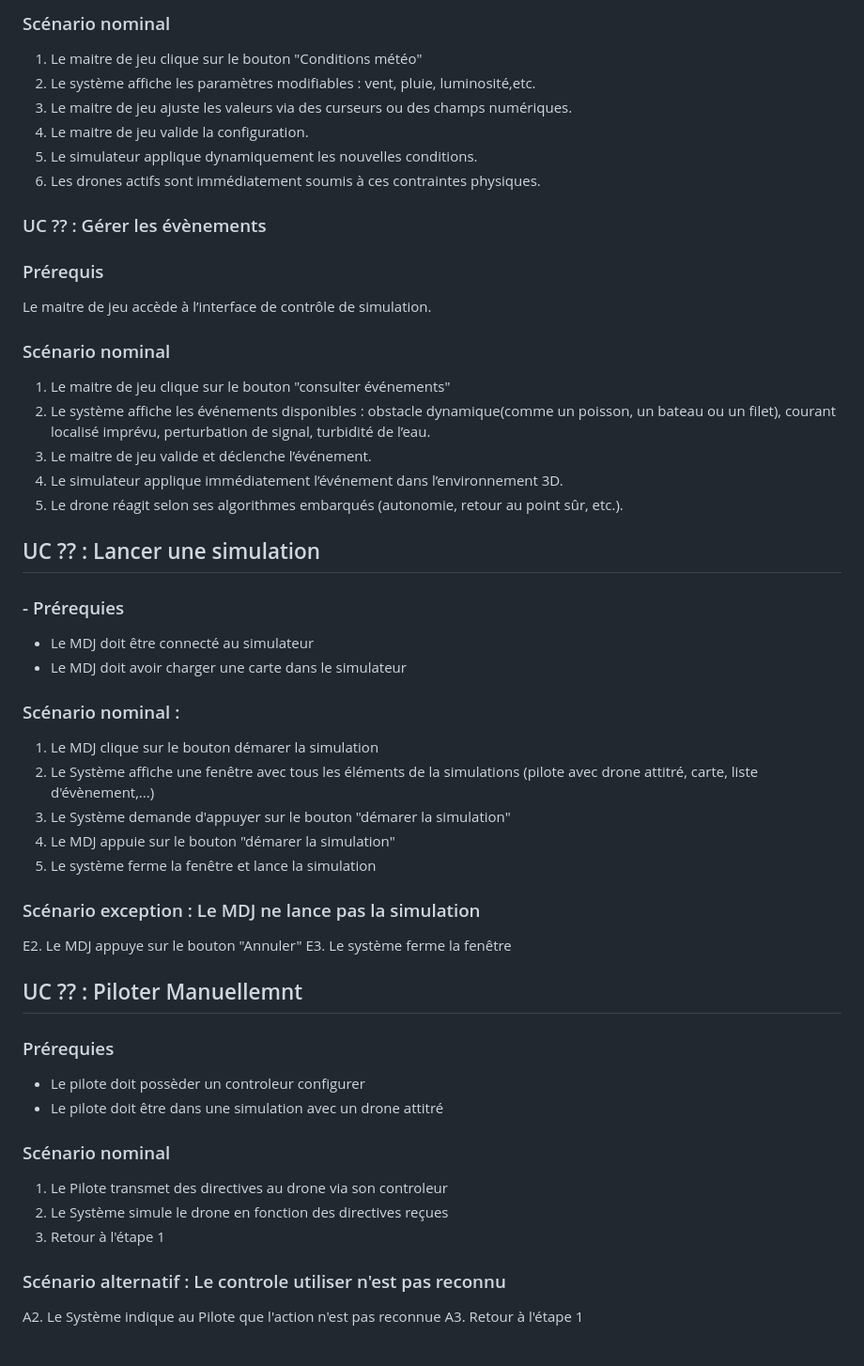
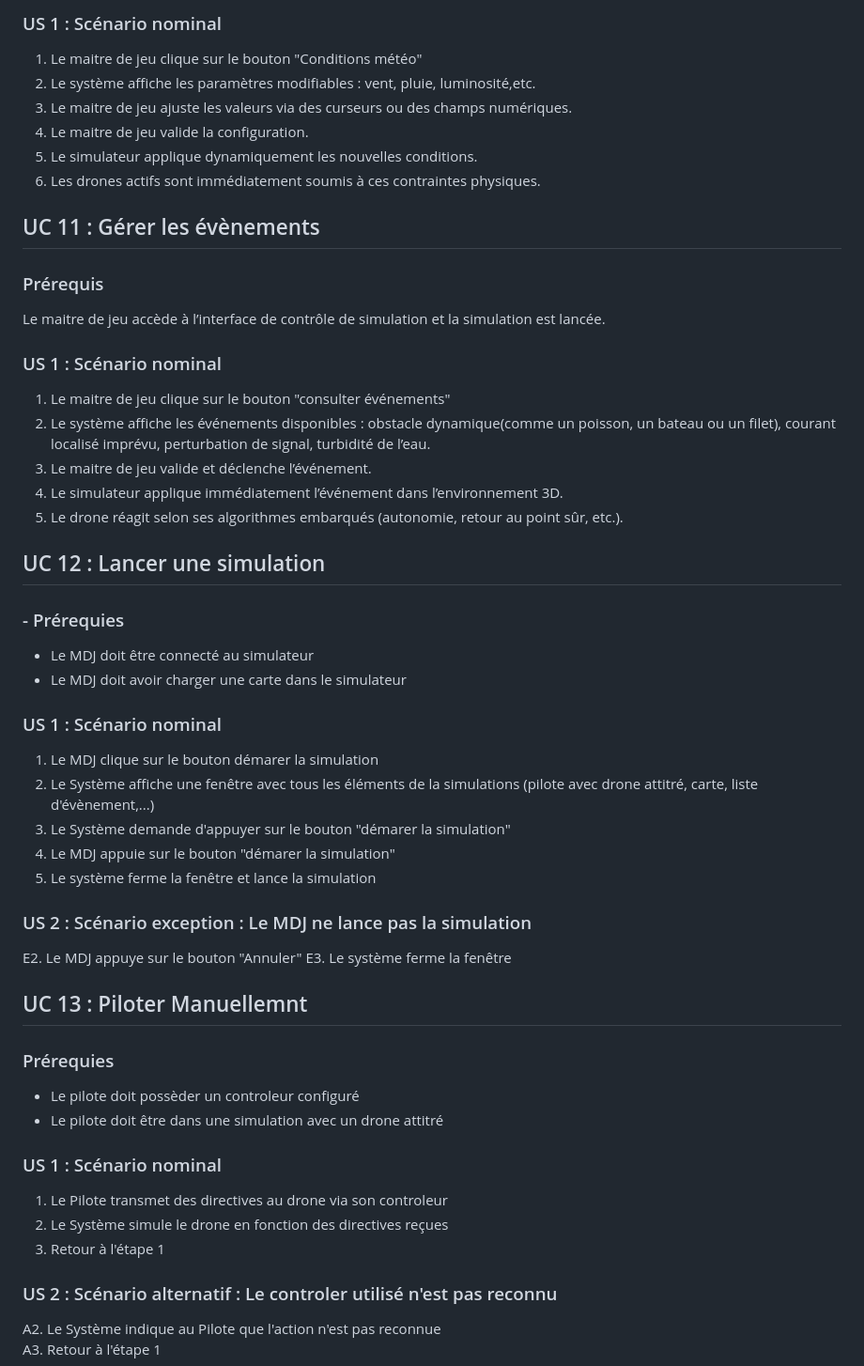
Before and after one commit to tombartos/SAE-DRONE, a Markdown page: doc/scenario.md, the part around one of its changes. Shown at 94% size. Drawn GitHub-style.

```diff
--- a/doc/scenario.md
+++ b/doc/scenario.md
@@ -124,5 +122,5 @@ Le maitre de jeu accède à l’interface de contrôle de simulation.
 
-### Scénario nominal
+### US 1 : Scénario nominal
 1. Le maitre de jeu clique sur le bouton "Conditions météo"
 2. Le système affiche les paramètres modifiables : vent, pluie, luminosité,etc.
 3. Le maitre de jeu ajuste les valeurs via des curseurs ou des champs numériques.
@@ -130,46 +128,43 @@ Le maitre de jeu accède à l’interface de contrôle de simulation.
 5. Le simulateur applique dynamiquement les nouvelles conditions.
 6. Les drones actifs sont immédiatement soumis à ces contraintes physiques.
 
-### UC ?? : Gérer les évènements
+## UC 11 : Gérer les évènements
 ### Prérequis
-Le maitre de jeu accède à l’interface de contrôle de simulation.
+Le maitre de jeu accède à l’interface de contrôle de simulation et la simulation est lancée.
 
-### Scénario nominal
+### US 1 : Scénario nominal
 1. Le maitre de jeu clique sur le bouton "consulter événements"
 2. Le système affiche les événements disponibles : obstacle dynamique(comme un poisson, un bateau ou un filet), courant localisé imprévu, perturbation de signal, turbidité de l’eau.
 3. Le maitre de jeu valide et déclenche l’événement.
 4. Le simulateur applique immédiatement l’événement dans l’environnement 3D.
 5. Le drone réagit selon ses algorithmes embarqués (autonomie, retour au point sûr, etc.).
 
-
-
-## UC ?? : Lancer une simulation
+## UC 12 : Lancer une simulation
 ### - Prérequies
 - Le MDJ doit être connecté au simulateur
 - Le MDJ doit avoir charger une carte dans le simulateur
 
-### Scénario nominal :
+### US 1 : Scénario nominal
 1. Le MDJ clique sur le bouton démarer la simulation
 2. Le Système affiche une fenêtre avec tous les éléments de la simulations (pilote avec drone attitré, carte, liste d'évènement,...)
 3. Le Système demande d'appuyer sur le bouton "démarer la simulation"
 4. Le MDJ appuie sur le bouton "démarer la simulation"
 5. Le système ferme la fenêtre et lance la simulation
 
-### Scénario exception : Le MDJ ne lance pas la simulation
+### US 2 : Scénario exception : Le MDJ ne lance pas la simulation
 E2. Le MDJ appuye sur le bouton "Annuler"
 E3. Le système ferme la fenêtre
 
-
-## UC ?? : Piloter Manuellemnt
+## UC 13 : Piloter Manuellemnt
 ### Prérequies
-- Le pilote doit possèder un controleur configurer
+- Le pilote doit possèder un controleur configuré
 - Le pilote doit être dans une simulation avec un drone attitré
 
-### Scénario nominal
+### US 1 : Scénario nominal
 1. Le Pilote transmet des directives au drone via son controleur
 2. Le Système simule le drone en fonction des directives reçues
 3. Retour à l'étape 1
 
-### Scénario alternatif : Le controle utiliser n'est pas reconnu
-A2. Le Système indique au Pilote que l'action n'est pas reconnue
+### US 2 : Scénario alternatif : Le controler utilisé n'est pas reconnu
+A2. Le Système indique au Pilote que l'action n'est pas reconnue\
 A3. Retour à l'étape 1
```
Also changed, not shown: other parts of doc/scenario.md (+27 -29 lines).
